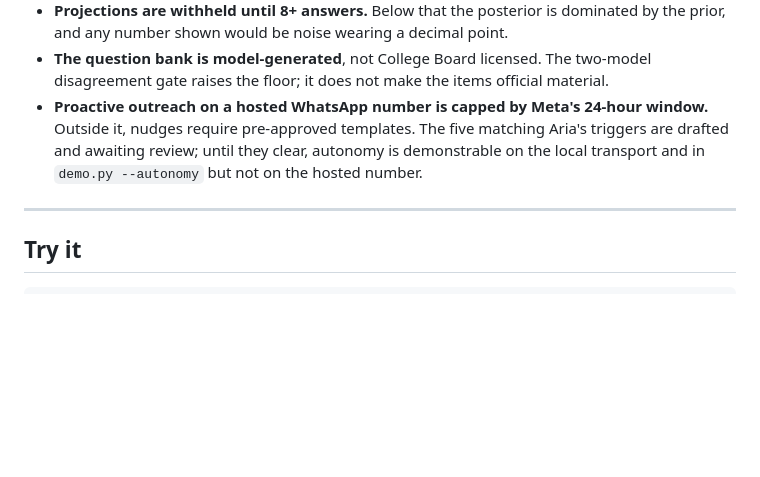
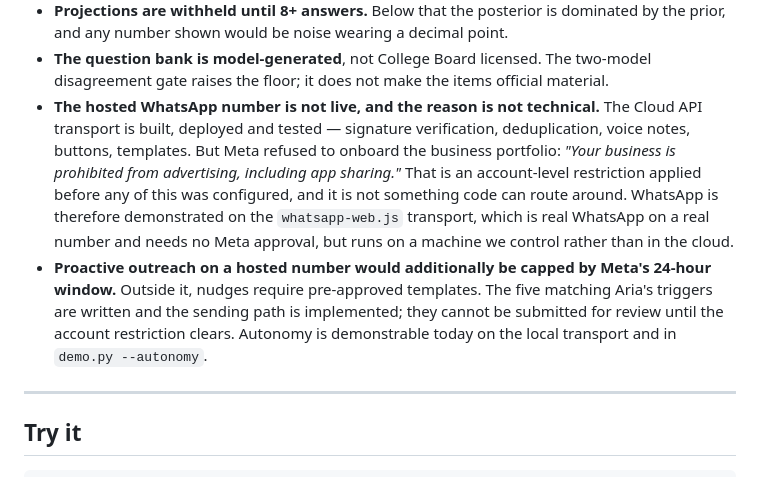
Before and after one commit to Eman-Yousaf/aria-sat-coach, a Markdown page: SUBMISSION_ACESAT.md, the part around the change. GitHub-like rendering; blank space fills up the shorter version.

Commit message:
Say plainly why the hosted WhatsApp number is not live
Meta refused to onboard the business portfolio -- prohibited from advertising, including app sharing. An account-level restriction applied before WhatsApp was configured, so no amount of code changes it. Better stated as the account decision it is than left as an implied to-do.

Co-Authored-By: Claude Opus 5 <noreply@anthropic.com>

```diff
--- a/SUBMISSION_ACESAT.md
+++ b/SUBMISSION_ACESAT.md
@@ -178,11 +178,21 @@ find them already acknowledged.
 - **The question bank is model-generated**, not College Board licensed. The
   two-model disagreement gate raises the floor; it does not make the items
   official material.
-- **Proactive outreach on a hosted WhatsApp number is capped by Meta's 24-hour
-  window.** Outside it, nudges require pre-approved templates. The five matching
-  Aria's triggers are drafted and awaiting review; until they clear, autonomy is
-  demonstrable on the local transport and in `demo.py --autonomy` but not on the
-  hosted number.
+- **The hosted WhatsApp number is not live, and the reason is not technical.**
+  The Cloud API transport is built, deployed and tested — signature
+  verification, deduplication, voice notes, buttons, templates. But Meta refused
+  to onboard the business portfolio: *"Your business is prohibited from
+  advertising, including app sharing."* That is an account-level restriction
+  applied before any of this was configured, and it is not something code can
+  route around. WhatsApp is therefore demonstrated on the `whatsapp-web.js`
+  transport, which is real WhatsApp on a real number and needs no Meta approval,
+  but runs on a machine we control rather than in the cloud.
+- **Proactive outreach on a hosted number would additionally be capped by
+  Meta's 24-hour window.** Outside it, nudges require pre-approved templates.
+  The five matching Aria's triggers are written and the sending path is
+  implemented; they cannot be submitted for review until the account
+  restriction clears. Autonomy is demonstrable today on the local transport and
+  in `demo.py --autonomy`.
 
 ---
 
```
